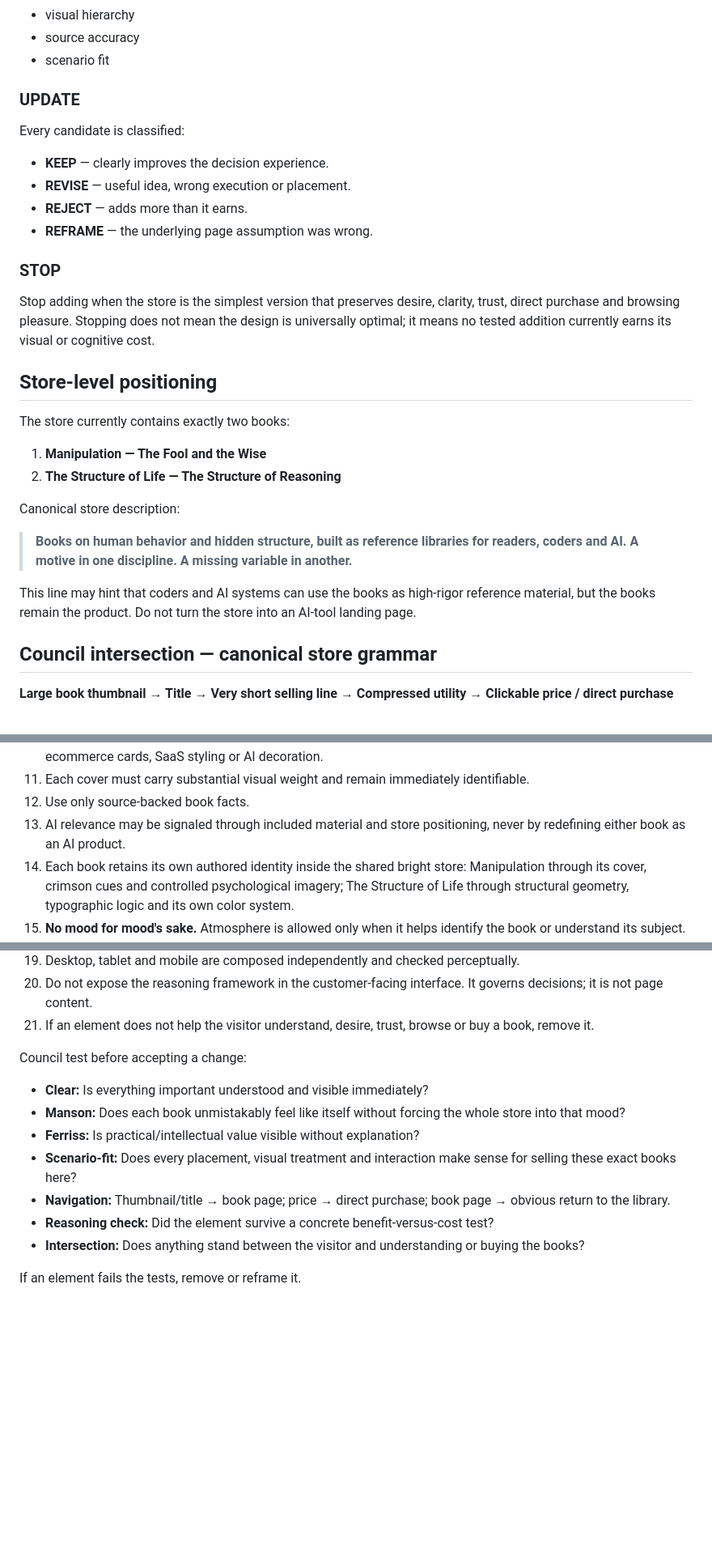
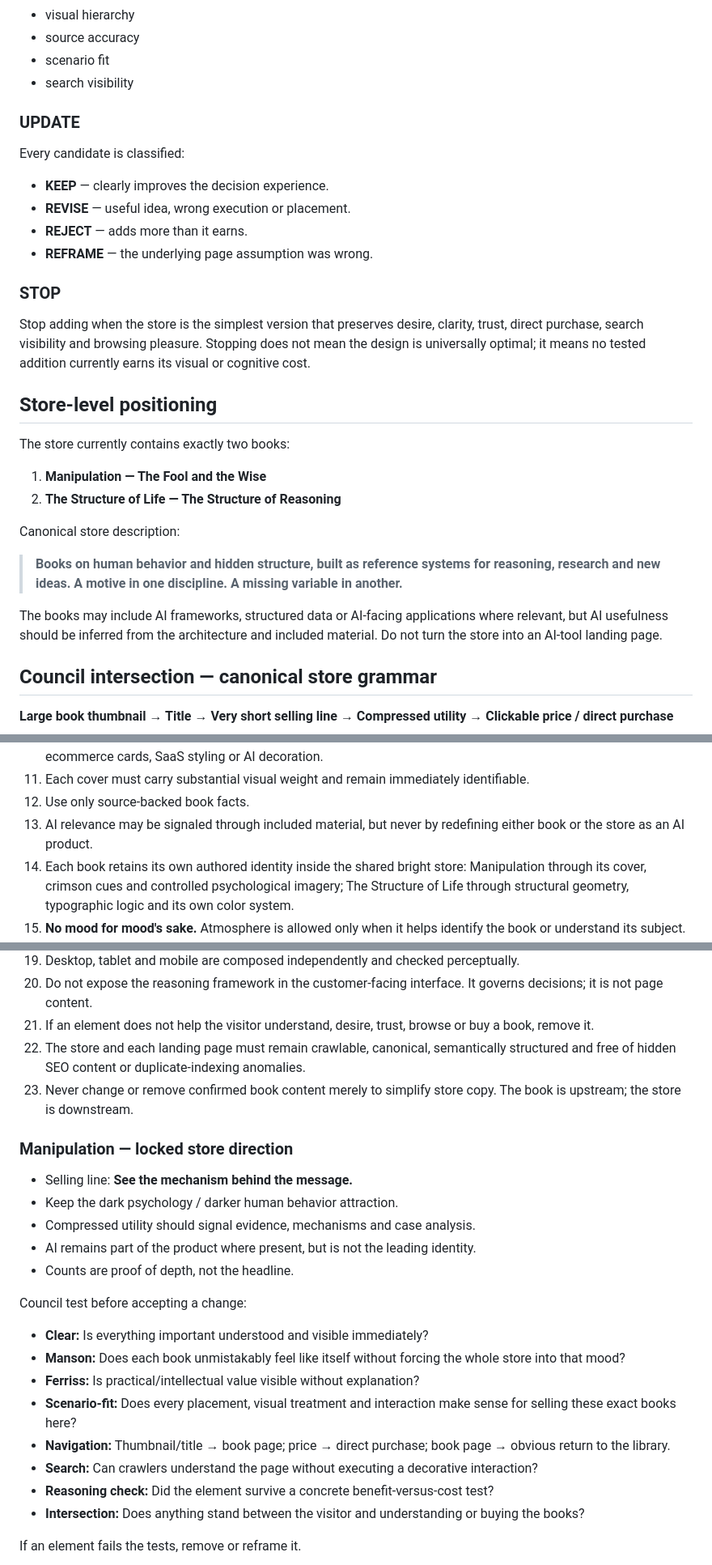
Before and after one commit to Joenasriani/test-things, a Markdown page: store-v3/COUNCIL_FRAMEWORK.md, 3 parts joined by grey strips. Shown at 81% size. Drawn GitHub-style; blank space fills up the shorter version.

Commit message:
Align store council with finalized book and SEO framework

```diff
--- a/store-v3/COUNCIL_FRAMEWORK.md
+++ b/store-v3/COUNCIL_FRAMEWORK.md
@@ -46,6 +48,7 @@ It must not materially worsen:
 - visual hierarchy
 - source accuracy
 - scenario fit
+- search visibility
 
 ### UPDATE
 Every candidate is classified:
@@ -55,7 +58,7 @@ Every candidate is classified:
 - **REFRAME** — the underlying page assumption was wrong.
 
 ### STOP
-Stop adding when the store is the simplest version that preserves desire, clarity, trust, direct purchase and browsing pleasure. Stopping does not mean the design is universally optimal; it means no tested addition currently earns its visual or cognitive cost.
+Stop adding when the store is the simplest version that preserves desire, clarity, trust, direct purchase, search visibility and browsing pleasure. Stopping does not mean the design is universally optimal; it means no tested addition currently earns its visual or cognitive cost.
 
 ## Store-level positioning
 
@@ -65,9 +68,9 @@ The store currently contains exactly two books:
 
 Canonical store description:
 
-> **Books on human behavior and hidden structure, built as reference libraries for readers, coders and AI. A motive in one discipline. A missing variable in another.**
+> **Books on human behavior and hidden structure, built as reference systems for reasoning, research and new ideas. A motive in one discipline. A missing variable in another.**
 
-This line may hint that coders and AI systems can use the books as high-rigor reference material, but the books remain the product. Do not turn the store into an AI-tool landing page.
+The books may include AI frameworks, structured data or AI-facing applications where relevant, but AI usefulness should be inferred from the architecture and included material. Do not turn the store into an AI-tool landing page.
 
 ## Council intersection — canonical store grammar
 
@@ -86,7 +89,7 @@ Hard rules:
 10. No testimonials, badges, feature cards, newsletter capture, pop-ups, repeated CTA, fake urgency, generic ecommerce cards, SaaS styling or AI decoration.
 11. Each cover must carry substantial visual weight and remain immediately identifiable.
 12. Use only source-backed book facts.
-13. AI relevance may be signaled through included material and store positioning, never by redefining either book as an AI product.
+13. AI relevance may be signaled through included material, but never by redefining either book or the store as an AI product.
 14. Each book retains its own authored identity inside the shared bright store: Manipulation through its cover, crimson cues and controlled psychological imagery; The Structure of Life through structural geometry, typographic logic and its own color system.
 15. **No mood for mood's sake.** Atmosphere is allowed only when it helps identify the book or understand its subject. It must never reduce clarity or usefulness.
 16. **No arbitrary placement.** Every element must have an obvious relationship to the book, information hierarchy or action beside it. If placement looks accidental, isolated, decorative or unexplained, recompose it.
@@ -95,6 +98,15 @@ Hard rules:
 19. Desktop, tablet and mobile are composed independently and checked perceptually.
 20. Do not expose the reasoning framework in the customer-facing interface. It governs decisions; it is not page content.
 21. If an element does not help the visitor understand, desire, trust, browse or buy a book, remove it.
+22. The store and each landing page must remain crawlable, canonical, semantically structured and free of hidden SEO content or duplicate-indexing anomalies.
+23. Never change or remove confirmed book content merely to simplify store copy. The book is upstream; the store is downstream.
+
+### Manipulation — locked store direction
+- Selling line: **See the mechanism behind the message.**
+- Keep the dark psychology / darker human behavior attraction.
+- Compressed utility should signal evidence, mechanisms and case analysis.
+- AI remains part of the product where present, but is not the leading identity.
+- Counts are proof of depth, not the headline.
 
 Council test before accepting a change:
 - **Clear:** Is everything important understood and visible immediately?
@@ -102,6 +114,7 @@ Council test before accepting a change:
 - **Ferriss:** Is practical/intellectual value visible without explanation?
 - **Scenario-fit:** Does every placement, visual treatment and interaction make sense for selling these exact books here?
 - **Navigation:** Thumbnail/title → book page; price → direct purchase; book page → obvious return to the library.
+- **Search:** Can crawlers understand the page without executing a decorative interaction?
 - **Reasoning check:** Did the element survive a concrete benefit-versus-cost test?
 - **Intersection:** Does anything stand between the visitor and understanding or buying the books?
 
```
Also changed, not shown: other parts of store-v3/COUNCIL_FRAMEWORK.md (+2 -0 lines).
